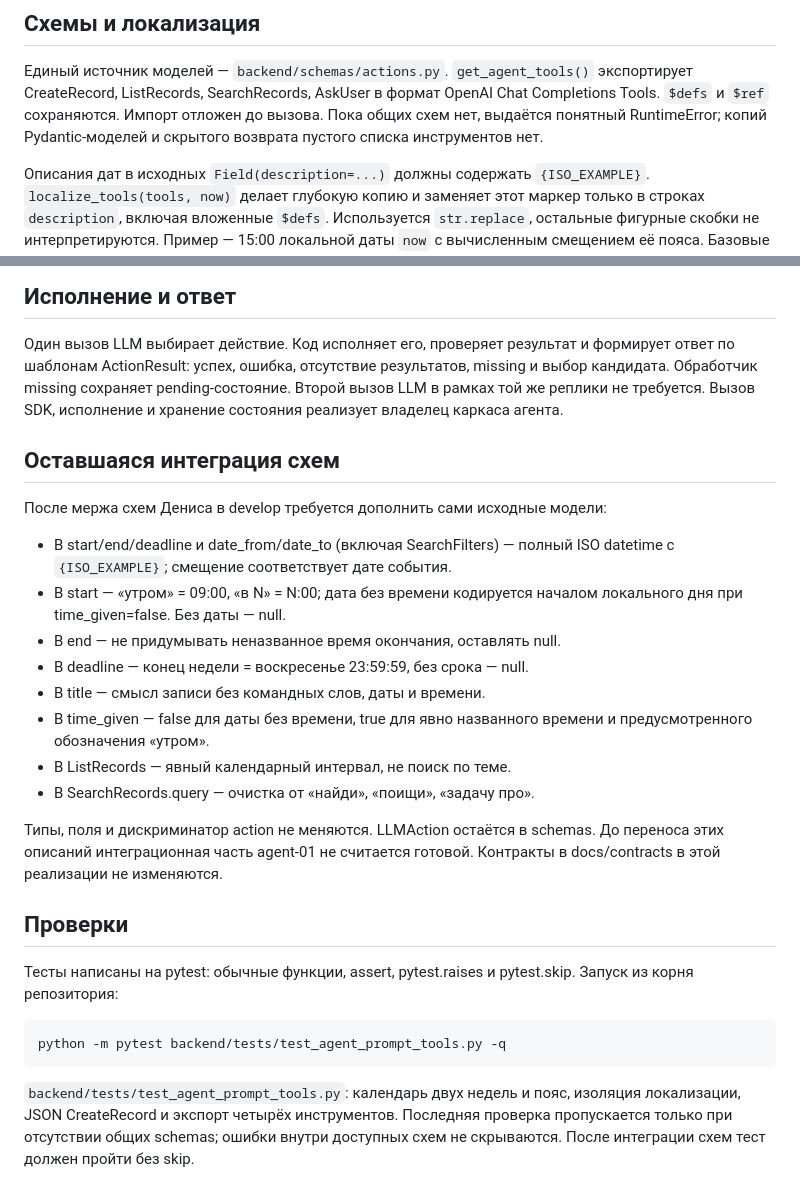
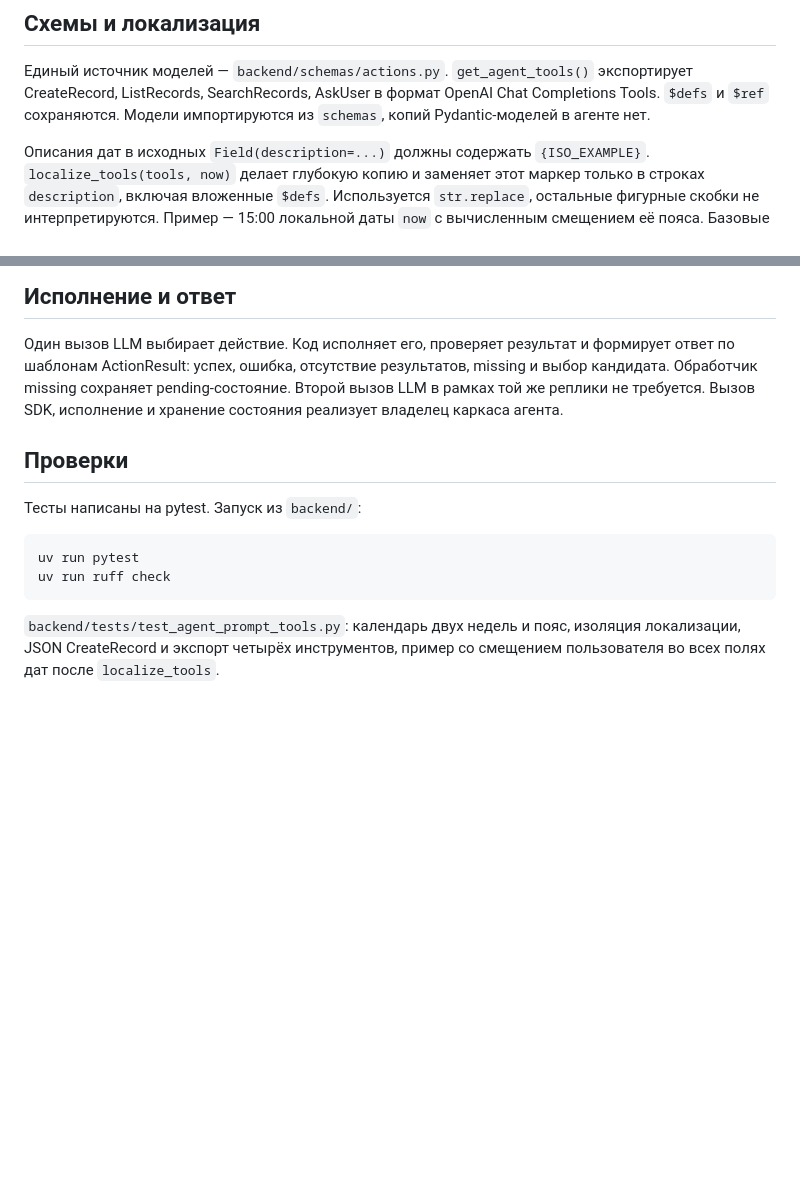
Before and after one commit to anastbezu/gorkycode-test, a Markdown page: docs/modules/agent.md, 2 parts joined by grey strips. Drawn GitHub-style; blank space fills up the shorter version.

Commit message:
docs(agent): убран раздел об интеграции схем, проверки через uv

````diff
--- a/docs/modules/agent.md
+++ b/docs/modules/agent.md
@@ -24,8 +24,7 @@ tools = localize_tools(get_agent_tools(), now)
 Единый источник моделей — `backend/schemas/actions.py`.
 `get_agent_tools()` экспортирует CreateRecord, ListRecords, SearchRecords,
 AskUser в формат OpenAI Chat Completions Tools. `$defs` и `$ref` сохраняются.
-Импорт отложен до вызова. Пока общих схем нет, выдаётся понятный RuntimeError;
-копий Pydantic-моделей и скрытого возврата пустого списка инструментов нет.
+Модели импортируются из `schemas`, копий Pydantic-моделей в агенте нет.
 
 Описания дат в исходных `Field(description=...)` должны содержать
 `{ISO_EXAMPLE}`. `localize_tools(tools, now)` делает глубокую копию и заменяет
@@ -53,37 +52,15 @@ missing и выбор кандидата. Обработчик missing сохр
 Второй вызов LLM в рамках той же реплики не требуется.
 Вызов SDK, исполнение и хранение состояния реализует владелец каркаса агента.
 
-## Оставшаяся интеграция схем
-
-После мержа схем Дениса в develop требуется дополнить сами исходные модели:
-
-- В start/end/deadline и date_from/date_to (включая SearchFilters) — полный
-  ISO datetime с `{ISO_EXAMPLE}`; смещение соответствует дате события.
-- В start — «утром» = 09:00, «в N» = N:00; дата без времени кодируется
-  началом локального дня при time_given=false. Без даты — null.
-- В end — не придумывать неназванное время окончания, оставлять null.
-- В deadline — конец недели = воскресенье 23:59:59, без срока — null.
-- В title — смысл записи без командных слов, даты и времени.
-- В time_given — false для даты без времени, true для явно названного времени
-  и предусмотренного обозначения «утром».
-- В ListRecords — явный календарный интервал, не поиск по теме.
-- В SearchRecords.query — очистка от «найди», «поищи», «задачу про».
-
-Типы, поля и дискриминатор action не меняются. LLMAction остаётся в schemas.
-До переноса этих описаний интеграционная часть agent-01 не считается готовой.
-Контракты в docs/contracts в этой реализации не изменяются.
-
 ## Проверки
 
-Тесты написаны на pytest: обычные функции, assert, pytest.raises и pytest.skip.
-Запуск из корня репозитория:
+Тесты написаны на pytest. Запуск из `backend/`:
 
 ```bash
-python -m pytest backend/tests/test_agent_prompt_tools.py -q
+uv run pytest
+uv run ruff check
 ```
 
 `backend/tests/test_agent_prompt_tools.py`: календарь двух недель и пояс,
-изоляция локализации, JSON CreateRecord и экспорт четырёх инструментов.
-Последняя проверка пропускается только при отсутствии общих schemas;
-ошибки внутри доступных схем не скрываются.
-После интеграции схем тест должен пройти без skip.
+изоляция локализации, JSON CreateRecord и экспорт четырёх инструментов,
+пример со смещением пользователя во всех полях дат после `localize_tools`.
````
